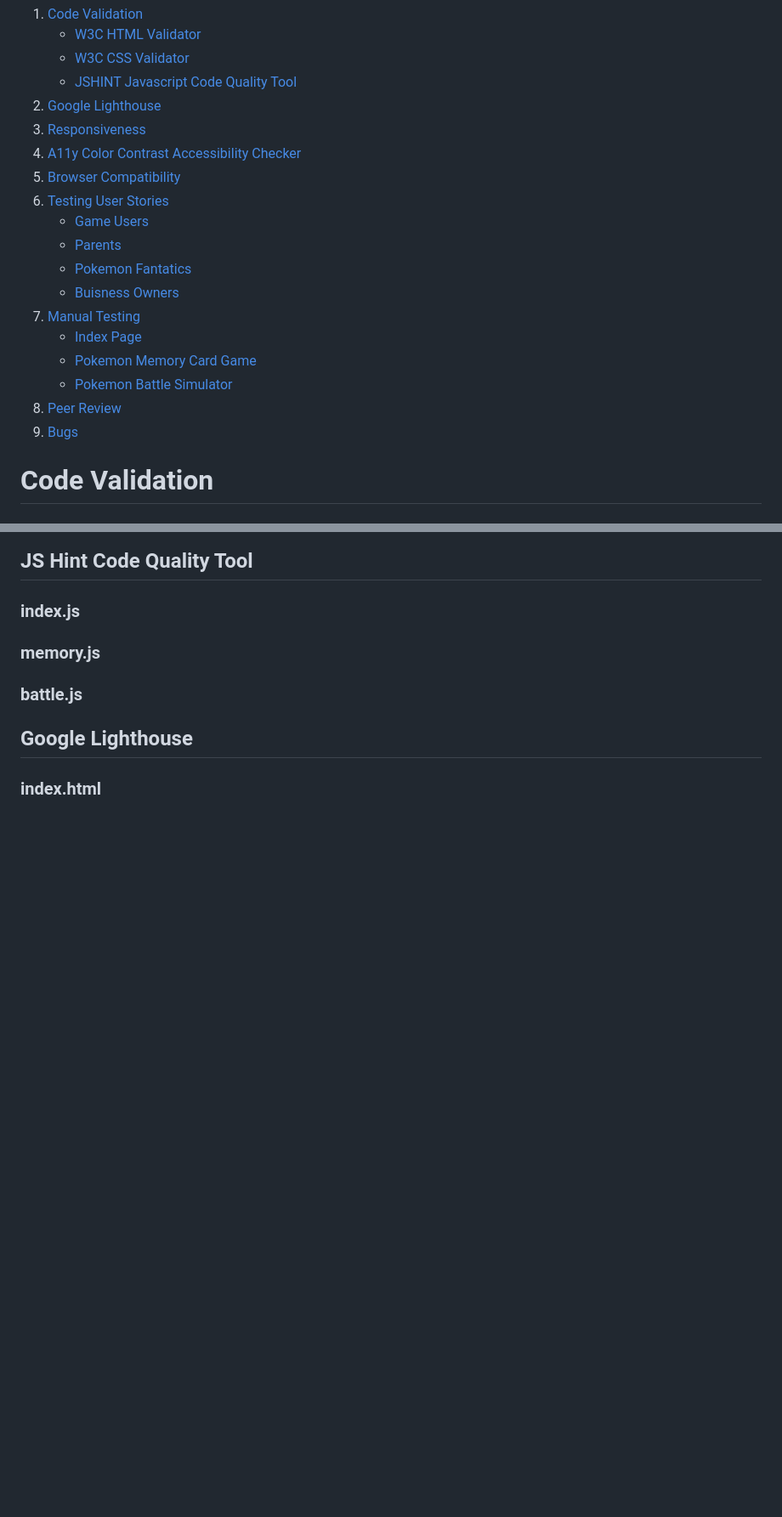
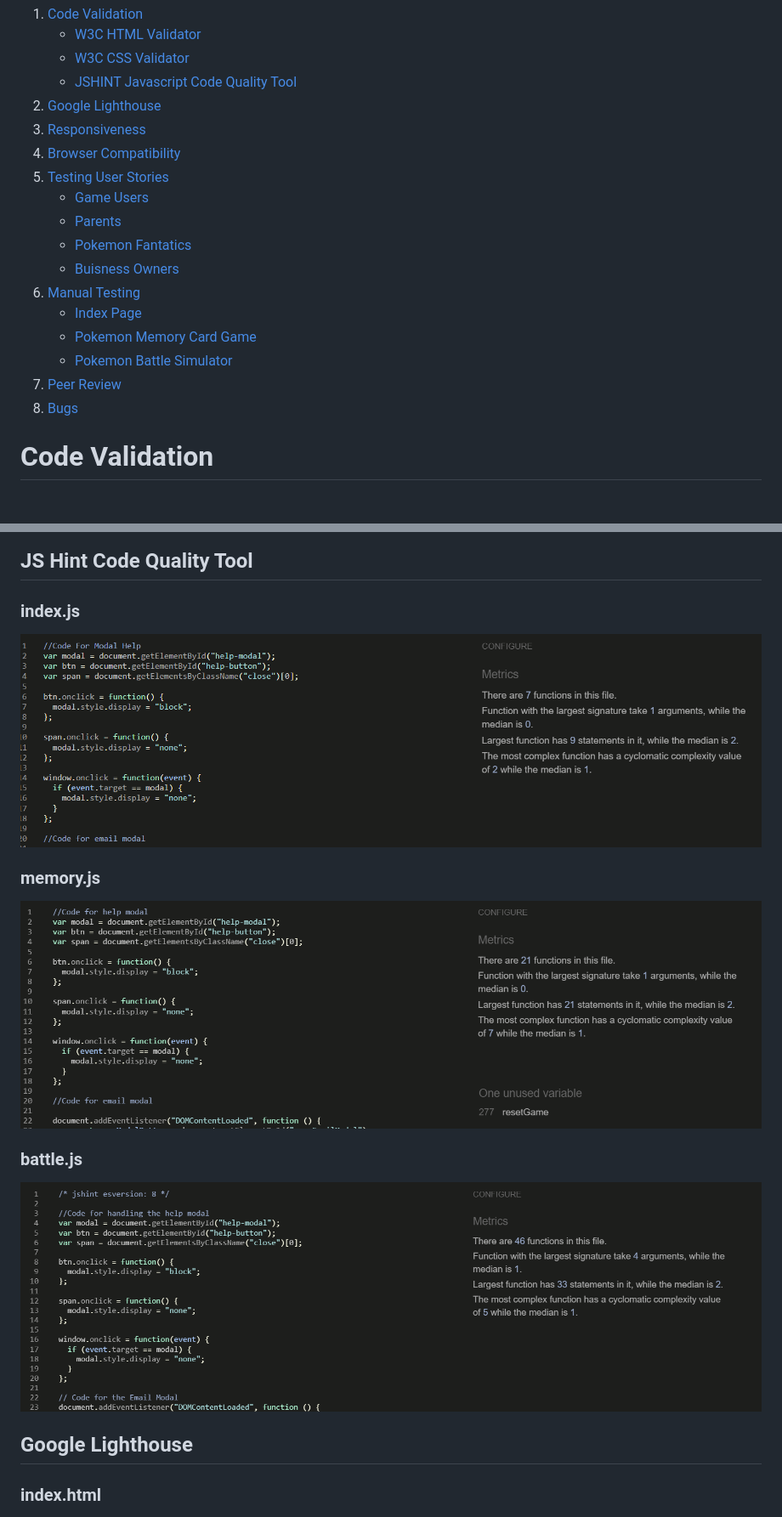
Before and after one commit to FraserR1188/Pokemon-Emporium, a Markdown page: TESTING.md, 2 parts joined by grey strips. Shown: that part at 85% size. Rendered like a GitHub page; pictures changed too: assets/images/testing-images/battle-jshint.png (added), assets/images/testing-images/jshint-index.png (added), assets/images/testing-images/memory-jshint.png (added); blank space fills up the shorter version.

Commit message:
Add jshint results

```diff
--- a/TESTING.md
+++ b/TESTING.md
@@ -9,19 +9,18 @@ The Pokemon Emporium has been tested using the following methods:
     - [JSHINT Javascript Code Quality Tool](#js-hint-code-quality-tool)
 2. [Google Lighthouse](#google-lighthouse)
 3. [Responsiveness](#responsivenss)
-4. [A11y Color Contrast Accessibility Checker](#a11y-color-contrast-accessibility-checker)
-5. [Browser Compatibility](#browser-compatibility)
-6. [Testing User Stories](#testing-user-stories)
+4. [Browser Compatibility](#browser-compatibility)
+5. [Testing User Stories](#testing-user-stories)
     - [Game Users](#game-users)
     - [Parents](#parents)
     - [Pokemon Fantatics](#pokemon-fanatics)
     - [Buisness Owners](#business-owners)
-7. [Manual Testing](#manual-testing)
+6. [Manual Testing](#manual-testing)
     - [Index Page](#index-page)
     - [Pokemon Memory Card Game](#pokemon-memory-card-game)
     - [Pokemon Battle Simulator](#pokemon-battle-simulator)
-8. [Peer Review](#peer-review)
-9. [Bugs](#bugs)
+7. [Peer Review](#peer-review)
+8. [Bugs](#bugs)
 
 # Code Validation
 
@@ -51,13 +50,15 @@ Testing for the website's CSS was carried out through the W3C CSS Validator whic
 
 ### index.js
 
+<img src="assets/images/testing-images/jshint-index.png">
 
 ### memory.js
 
+<img src="assets/images/testing-images/memory-jshint.png">
 
 ### battle.js
 
-
+<img src="assets/images/testing-images/battle-jshint.png">
 
 ## Google Lighthouse
 
```
Also changed, not shown: other parts of TESTING.md (+0 -3 lines), README.md (+0 -2 lines), 1 other file.
